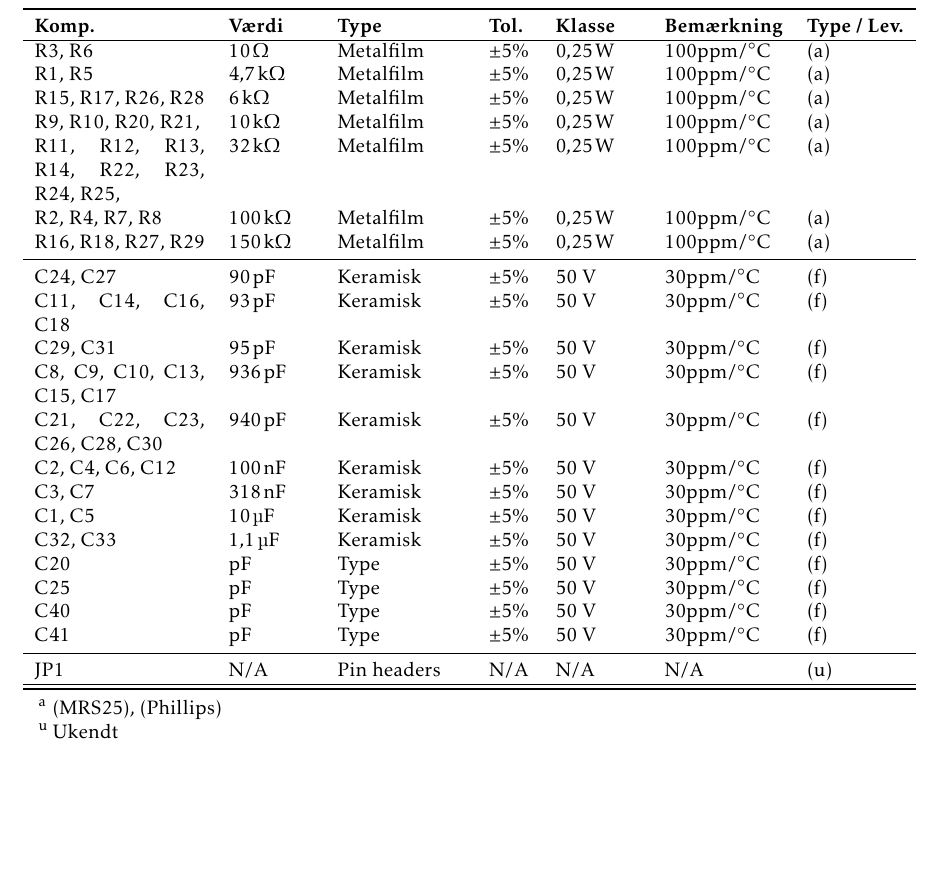
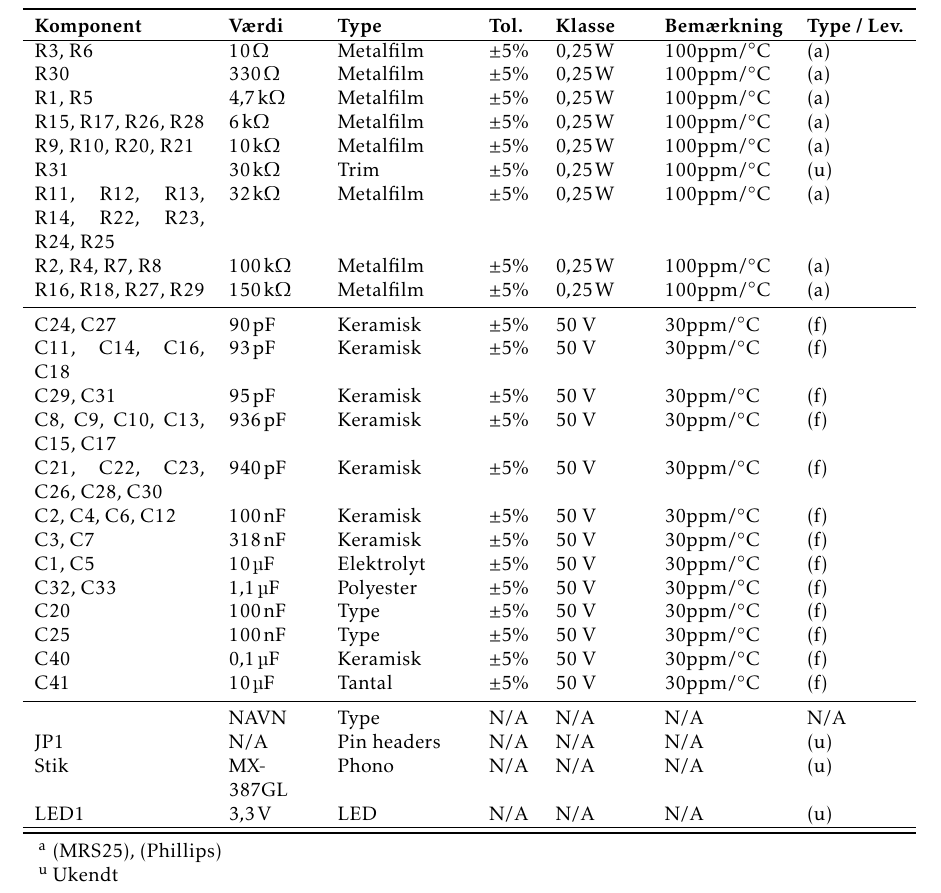
Before and after one commit to fraannk/sdu-gruppe3-2017, a LaTeX book (rapport.tex, which reads section/stykliste.tex): part of page 55 of 55, cut so that both start at the same text, the shorter picture padded with empty space. Compiled offline with pdfLaTeX.

Commit message:
Opdateret stykliste

```diff
--- a/section/stykliste.tex
+++ b/section/stykliste.tex
@@ -9,7 +9,7 @@
 \begin{tabular}{p{0.2\linewidth}p{0.1\linewidth}p{0.15\linewidth}p{0.05\linewidth}p{0.1\linewidth}p{0.1\linewidth}p{0.1\linewidth}}
 %\begin{tabular}{ l l l l l l l }
 \toprule
-\multicolumn{1}{l}{\textbf{Komp.}}       &
+\multicolumn{1}{l}{\textbf{Komponent}}       &
 \multicolumn{1}{l}{\textbf{Værdi}}       &
 \multicolumn{1}{l}{\textbf{Type}}       &
 \multicolumn{1}{l}{\textbf{Tol.}} &
@@ -17,13 +17,15 @@
 \multicolumn{1}{l}{\textbf{Bemærkning}} &
 \multicolumn{1}{l}{\textbf{Type / Lev.}}  \\
 \hline
-R3, R6 & $\SI{10}{\ohm}$			& Metalfilm	& $\pm 5\%$ 		 & $\SI{0.25}{\watt}$	  & 100ppm/\si{\celsius}  & (a) \\
-R1, R5 & $\SI{4.7}{\kilo\ohm}$			& Metalfilm	& $\pm 5\%$ 		 & $\SI{0.25}{\watt}$	  & 100ppm/\si{\celsius}  & (a) \\
-R15, R17, R26, R28 & $\SI{6}{\kilo\ohm}$			& Metalfilm	& $\pm 5\%$ 		 & $\SI{0.25}{\watt}$	  & 100ppm/\si{\celsius}  & (a) \\
-R9, R10, R20, R21,  & $\SI{10}{\kilo\ohm}$			& Metalfilm	& $\pm 5\%$ 		 & $\SI{0.25}{\watt}$	  & 100ppm/\si{\celsius}  & (a) \\
-R11, R12, R13, R14, R22, R23, R24, R25, & $\SI{32}{\kilo\ohm}$			& Metalfilm	& $\pm 5\%$ 		 & $\SI{0.25}{\watt}$	  & 100ppm/\si{\celsius}  & (a) \\
-R2, R4, R7, R8 & $\SI{100}{\kilo\ohm}$			& Metalfilm	& $\pm 5\%$ 		 & $\SI{0.25}{\watt}$	  & 100ppm/\si{\celsius}  & (a) \\
-R16, R18, R27, R29 & $\SI{150}{\kilo\ohm}$			& Metalfilm	& $\pm 5\%$ 		 & $\SI{0.25}{\watt}$	  & 100ppm/\si{\celsius}  & (a) \\
+R3, R6 & $\SI{10}{\ohm}$ & Metalfilm & $\pm 5\%$ & $\SI{0.25}{\watt}$ & 100ppm/\si{\celsius} & (a) \\
+R30 & $\SI{330}{\ohm}$ & Metalfilm	& $\pm 5\%$ & $\SI{0.25}{\watt}$ & 100ppm/\si{\celsius}  & (a) \\
+R1, R5 & $\SI{4.7}{\kilo\ohm}$ & Metalfilm	& $\pm 5\%$ & $\SI{0.25}{\watt}$ & 100ppm/\si{\celsius} & (a) \\
+R15, R17, R26, R28 & $\SI{6}{\kilo\ohm}$ & Metalfilm & $\pm 5\%$ & $\SI{0.25}{\watt}$ & 100ppm/\si{\celsius} & (a) \\
+R9, R10, R20, R21 & $\SI{10}{\kilo\ohm}$ & Metalfilm & $\pm 5\%$ & $\SI{0.25}{\watt}$ & 100ppm/\si{\celsius} & (a) \\
+R31 & $\SI{30}{\kilo\ohm}$ & Trim & $\pm 5\%$ & $\SI{0.25}{\watt}$ & 100ppm/\si{\celsius} & (u) \\
+R11, R12, R13, R14, R22, R23, R24, R25 & $\SI{32}{\kilo\ohm}$ & Metalfilm & $\pm 5\%$ & $\SI{0.25}{\watt}$ & 100ppm/\si{\celsius} & (a) \\
+R2, R4, R7, R8 & $\SI{100}{\kilo\ohm}$ & Metalfilm & $\pm 5\%$ & $\SI{0.25}{\watt}$ & 100ppm/\si{\celsius} & (a) \\
+R16, R18, R27, R29 & $\SI{150}{\kilo\ohm}$ & Metalfilm	& $\pm 5\%$ & $\SI{0.25}{\watt}$ & 100ppm/\si{\celsius} & (a) \\
 \midrule
 %R4 & $\SI{100}{\kilo\ohm}$			& Type	& $\pm 5\%$ 		 & $\SI{0.25}{\watt}$	  & 100ppm/\si{\celsius}  & (a) \\
 %R5 & $\SI{4.7}{\kilo\ohm}$			& Type	& $\pm 5\%$ 		 & $\SI{0.25}{\watt}$	  & 100ppm/\si{\celsius}  & (a) \\
@@ -43,8 +45,8 @@ C8, C9, C10, C13, C15, C17 & $\SI{936}{\pico\farad}$ & Keramisk & $\pm 5\%$ & 50
 C21, C22, C23, C26, C28, C30 & $\SI{940}{\pico\farad}$ & Keramisk & $\pm 5\%$ & 50 \si{\volt} & 30ppm/\si{\celsius} & (f)\\
 C2, C4, C6, C12 & $\SI{100}{\nano\farad}$ & Keramisk & $\pm 5\%$ & 50 \si{\volt} & 30ppm/\si{\celsius} & (f)\\
 C3, C7  & $\SI{318}{\nano\farad}$ & Keramisk & $\pm 5\%$ & 50 \si{\volt} & 30ppm/\si{\celsius} & (f)\\
-C1, C5 & $\SI{10}{\micro\farad}$ & Keramisk & $\pm 5\%$ & 50 \si{\volt} & 30ppm/\si{\celsius} & (f)\\
-C32, C33 & $\SI{1.1}{\micro\farad}$ & Keramisk & $\pm 5\%$ & 50 \si{\volt} & 30ppm/\si{\celsius} & (f)\\
+C1, C5 & $\SI{10}{\micro\farad}$ & Elektrolyt & $\pm 5\%$ & 50 \si{\volt} & 30ppm/\si{\celsius} & (f)\\
+C32, C33 & $\SI{1.1}{\micro\farad}$ & Polyester & $\pm 5\%$ & 50 \si{\volt} & 30ppm/\si{\celsius} & (f)\\
 
 %C4 & $\SI{100}{\nano\farad}$ & Type & $\pm 5\%$ & 50 \si{\volt} & 30ppm/\si{\celsius} & (f)\\
 %C5 & $\SI{10}{\micro\farad}$ & Type & $\pm 5\%$ & 50 \si{\volt} & 30ppm/\si{\celsius} & (f)\\
@@ -70,20 +72,25 @@ C32, C33 & $\SI{1.1}{\micro\farad}$ & Keramisk & $\pm 5\%$ & 50 \si{\volt} & 30p
 %R27 & $\SI{150}{\kilo\ohm}$			& Type	& $\pm 5\%$ 		 & $\SI{0.25}{\watt}$	  & 100ppm/\si{\celsius}  & (a) \\
 %R28 & $\SI{6}{\kilo\ohm}$			& Type	& $\pm 5\%$ 		 & $\SI{0.25}{\watt}$	  & 100ppm/\si{\celsius}  & (a) \\
 %R29 & $\SI{150}{\kilo\ohm}$			& Type	& $\pm 5\%$ 		 & $\SI{0.25}{\watt}$	  & 100ppm/\si{\celsius}  & (a) \\
-C20 & $\SI{}{\pico\farad}$ & Type & $\pm 5\%$ & 50 \si{\volt} & 30ppm/\si{\celsius} & (f)\\
+C20 & $\SI{100}{\nano\farad}$ & Type & $\pm 5\%$ & 50 \si{\volt} & 30ppm/\si{\celsius} & (f)\\
 %C22 & $\SI{940}{\pico\farad}$ & Type & $\pm 5\%$ & 50 \si{\volt} & 30ppm/\si{\celsius} & (f)\\
 %C23 & $\SI{940}{\pico\farad}$ & Type & $\pm 5\%$ & 50 \si{\volt} & 30ppm/\si{\celsius} & (f)\\
-C25 & $\SI{}{\pico\farad}$ & Type & $\pm 5\%$ & 50 \si{\volt} & 30ppm/\si{\celsius} & (f)\\
+C25 & $\SI{100}{\nano\farad}$ & Type & $\pm 5\%$ & 50 \si{\volt} & 30ppm/\si{\celsius} & (f)\\
 %C26 & $\SI{940}{\pico\farad}$ & Type & $\pm 5\%$ & 50 \si{\volt} & 30ppm/\si{\celsius} & (f)\\
 %C27 & $\SI{90}{\pico\farad}$ & Type & $\pm 5\%$ & 50 \si{\volt} & 30ppm/\si{\celsius} & (f)\\
 %C28 & $\SI{940}{\pico\farad}$ & Type & $\pm 5\%$ & 50 \si{\volt} & 30ppm/\si{\celsius} & (f)\\
 %C29 & $\SI{95}{\pico\farad}$ & Type & $\pm 5\%$ & 50 \si{\volt} & 30ppm/\si{\celsius} & (f)\\
 %C30 & $\SI{940}{\pico\farad}$ & Type & $\pm 5\%$ & 50 \si{\volt} & 30ppm/\si{\celsius} & (f)\\
 %C33 & $\SI{1.1}{\micro\farad}$ & Type & $\pm 5\%$ & 50 \si{\volt} & 30ppm/\si{\celsius} & (f)\\
-C40 & $\SI{}{\pico\farad}$ & Type & $\pm 5\%$ & 50 \si{\volt} & 30ppm/\si{\celsius} & (f)\\
-C41 & $\SI{}{\pico\farad}$ & Type & $\pm 5\%$ & 50 \si{\volt} & 30ppm/\si{\celsius} & (f)\\
+C40 & $\SI{0.1}{\micro\farad}$ & Keramisk & $\pm 5\%$ & 50 \si{\volt} & 30ppm/\si{\celsius} & (f)\\
+C41 & $\SI{10}{\micro\farad}$ & Tantal & $\pm 5\%$ & 50 \si{\volt} & 30ppm/\si{\celsius} & (f)\\
 \midrule
+%IC1, IC2, IC4, IC5 & MCP6274-E_P & OP Amp & N/A & N/A & N/A & (u) \\
+%IC6 & MCP4922-E_P & D/A converter & N/A & N/A & N/A & (u) \\
+& NAVN & Type & N/A & N/A & N/A & N/A \\
 JP1 & N/A & Pin headers & N/A & N/A & N/A & (u) \\
+Stik & MX-387GL & Phono & N/A & N/A & N/A & (u) \\
+LED1 & $\SI{3.3}{\volt}$ & LED & N/A & N/A & N/A & (u) \\
 \hline
 \bottomrule
 \end{tabular}
```
